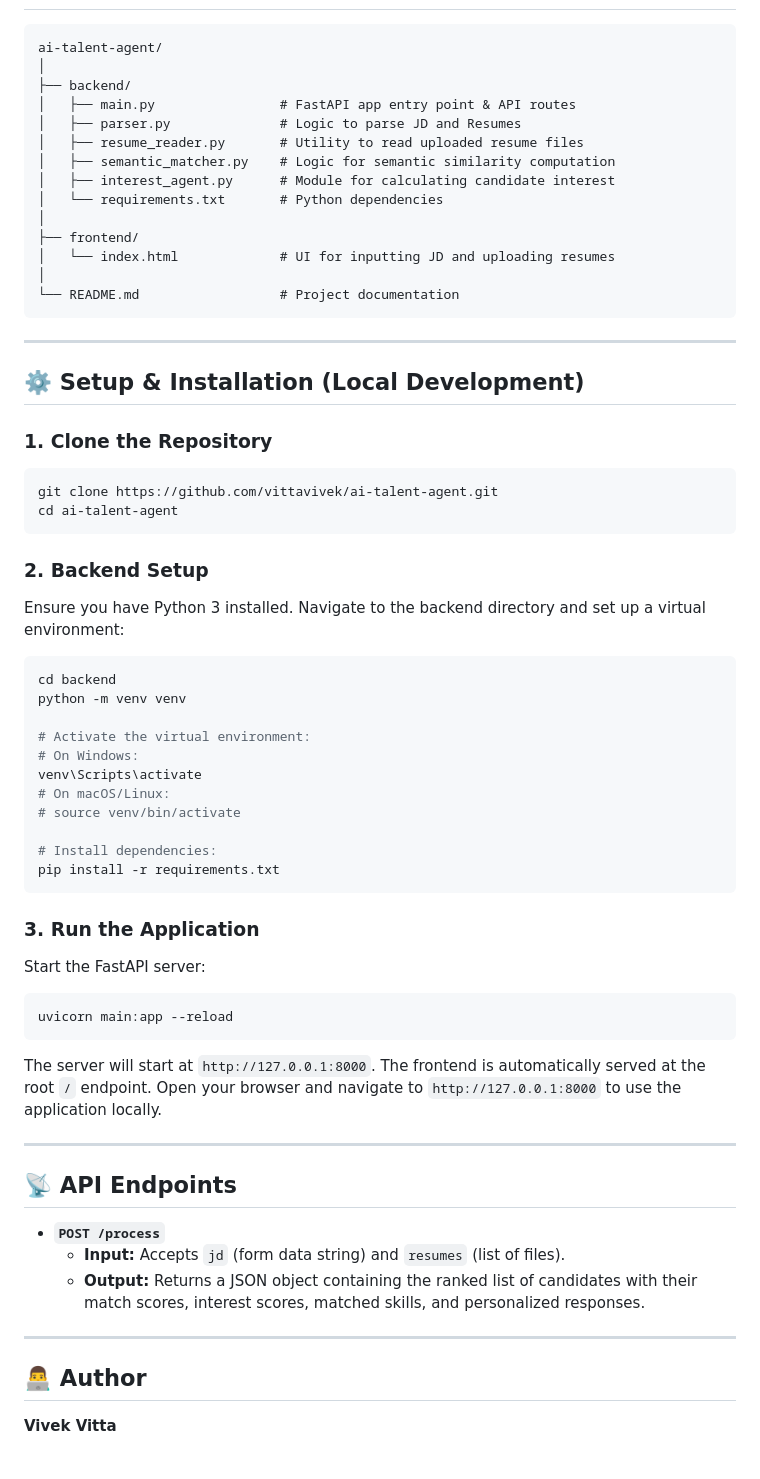
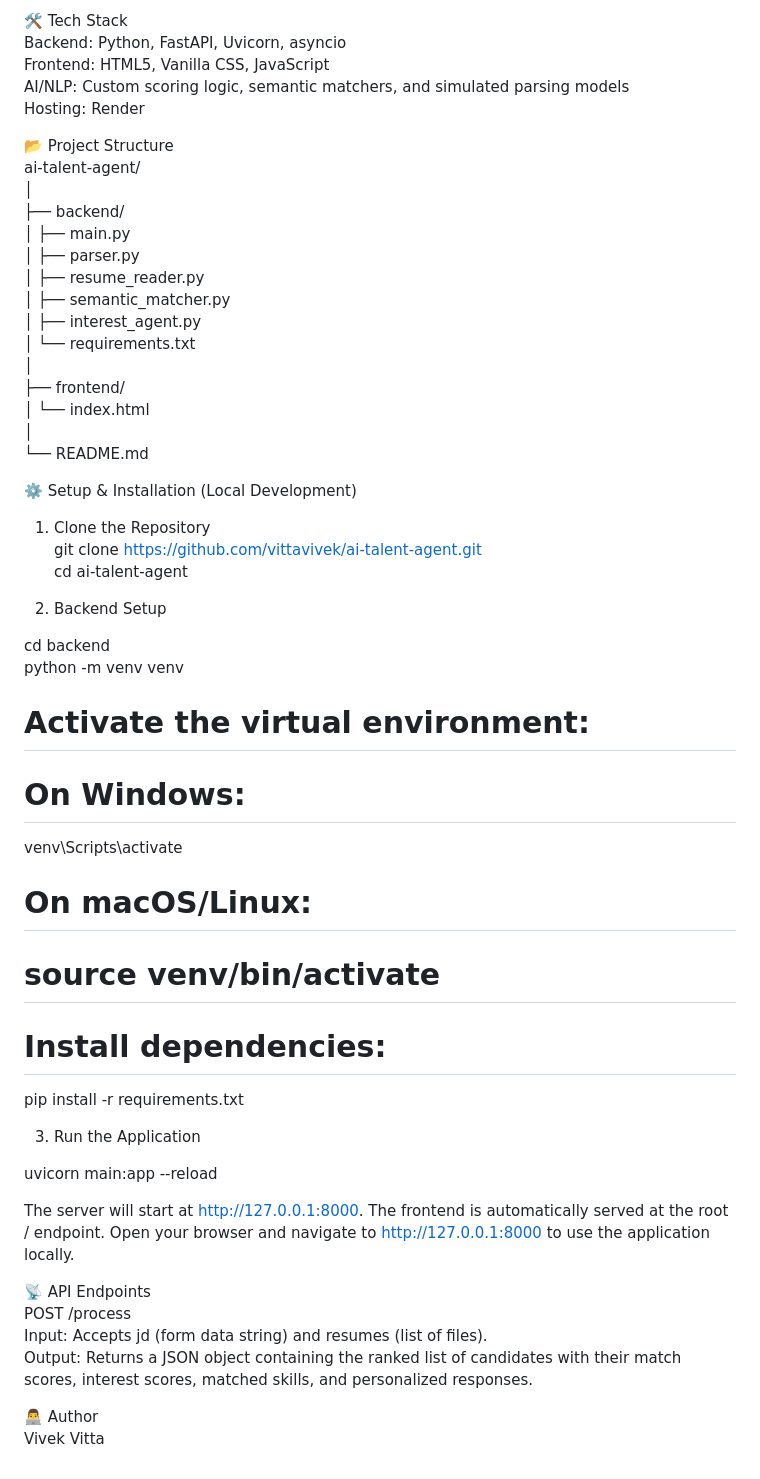
Before and after one commit to vittavivek/ai-talent-agent, a Markdown page: README.md, the part around one of its changes. Rendered like a GitHub page.

````diff
--- a/README.md
+++ b/README.md
@@ -65,35 +70,33 @@ The application follows a seamless pipeline to evaluate candidates:
+🛠️ Tech Stack
+Backend: Python, FastAPI, Uvicorn, asyncio
+Frontend: HTML5, Vanilla CSS, JavaScript
+AI/NLP: Custom scoring logic, semantic matchers, and simulated parsing models
+Hosting: Render
+
+📂 Project Structure
 ai-talent-agent/
 │
 ├── backend/
-│   ├── main.py                # FastAPI app entry point & API routes
-│   ├── parser.py              # Logic to parse JD and Resumes
-│   ├── resume_reader.py       # Utility to read uploaded resume files
-│   ├── semantic_matcher.py    # Logic for semantic similarity computation
-│   ├── interest_agent.py      # Module for calculating candidate interest
-│   └── requirements.txt       # Python dependencies
+│   ├── main.py
+│   ├── parser.py
+│   ├── resume_reader.py
+│   ├── semantic_matcher.py
+│   ├── interest_agent.py
+│   └── requirements.txt
 │
 ├── frontend/
-│   └── index.html             # UI for inputting JD and uploading resumes
+│   └── index.html
 │
-└── README.md                  # Project documentation
-```
+└── README.md
 
----
+⚙️ Setup & Installation (Local Development)
 
-## ⚙️ Setup & Installation (Local Development)
-
-### 1. Clone the Repository
-
-```bash
+1. Clone the Repository
 git clone https://github.com/vittavivek/ai-talent-agent.git
 cd ai-talent-agent
-```
 
-### 2. Backend Setup
+2. Backend Setup
 
-Ensure you have Python 3 installed. Navigate to the backend directory and set up a virtual environment:
-
-```bash
 cd backend
 python -m venv venv
 
@@ -105,28 +108,17 @@ venv\Scripts\activate
 
 # Install dependencies:
 pip install -r requirements.txt
-```
 
-### 3. Run the Application
+3. Run the Application
 
-Start the FastAPI server:
+uvicorn main:app --reload
 
-```bash
-uvicorn main:app --reload
-```
+The server will start at http://127.0.0.1:8000. The frontend is automatically served at the root / endpoint. Open your browser and navigate to http://127.0.0.1:8000 to use the application locally.
 
-The server will start at `http://127.0.0.1:8000`. The frontend is automatically served at the root `/` endpoint. Open your browser and navigate to `http://127.0.0.1:8000` to use the application locally.
+📡 API Endpoints
+POST /process
+Input: Accepts jd (form data string) and resumes (list of files).
+Output: Returns a JSON object containing the ranked list of candidates with their match scores, interest scores, matched skills, and personalized responses.
 
----
-
-## 📡 API Endpoints
-
-* **`POST /process`**
-  * **Input:** Accepts `jd` (form data string) and `resumes` (list of files).
-  * **Output:** Returns a JSON object containing the ranked list of candidates with their match scores, interest scores, matched skills, and personalized responses.
-
----
-
-## 👨‍💻 Author
-
-**Vivek Vitta**
+👨‍💻 Author
+Vivek Vitta
````
Also changed, not shown: other parts of README.md (+49 -44 lines).
